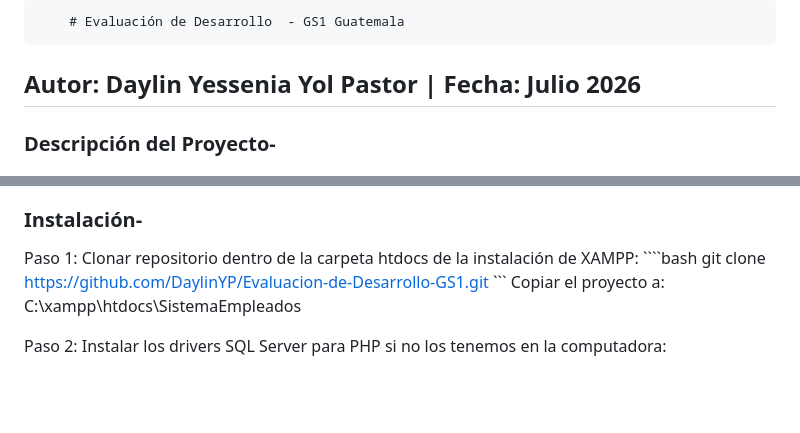
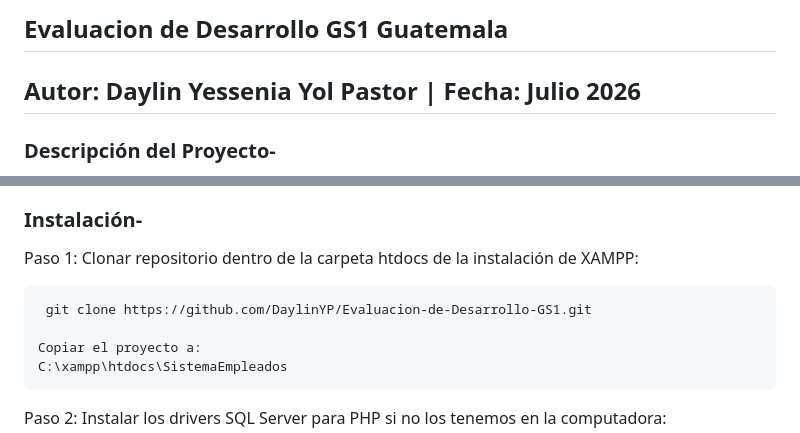
Before and after one commit to DaylinYP/Evaluacion-de-Desarrollo-GS1, a Markdown page: README.md, 2 parts joined by grey strips. Rendered like a GitHub page; blank space fills up the shorter version.

Commit message:
Ajustes en titulos Readme

`````diff
--- a/README.md
+++ b/README.md
@@ -1,4 +1,5 @@
-        # Evaluación de Desarrollo  - GS1 Guatemala
+
+## Evaluacion de Desarrollo    GS1 Guatemala
 ## Autor: Daylin Yessenia Yol Pastor | Fecha: Julio 2026
 
 ### Descripción del Proyecto-
@@ -22,9 +23,9 @@
 
 ### Instalación-
 Paso 1: Clonar repositorio dentro de la carpeta htdocs de la instalación de XAMPP:
-    ````bash
+
      git clone https://github.com/DaylinYP/Evaluacion-de-Desarrollo-GS1.git
-    ```
+
     Copiar el proyecto a:
     C:\xampp\htdocs\SistemaEmpleados
 
`````
